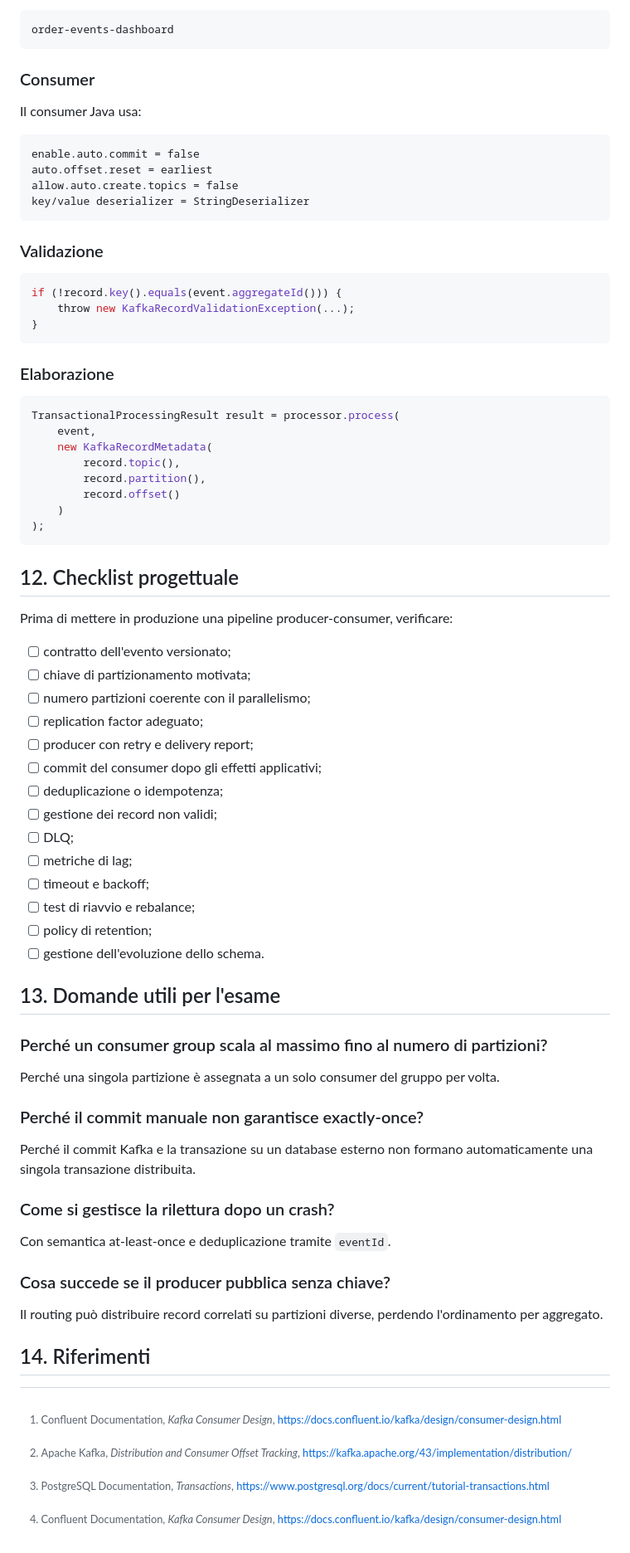
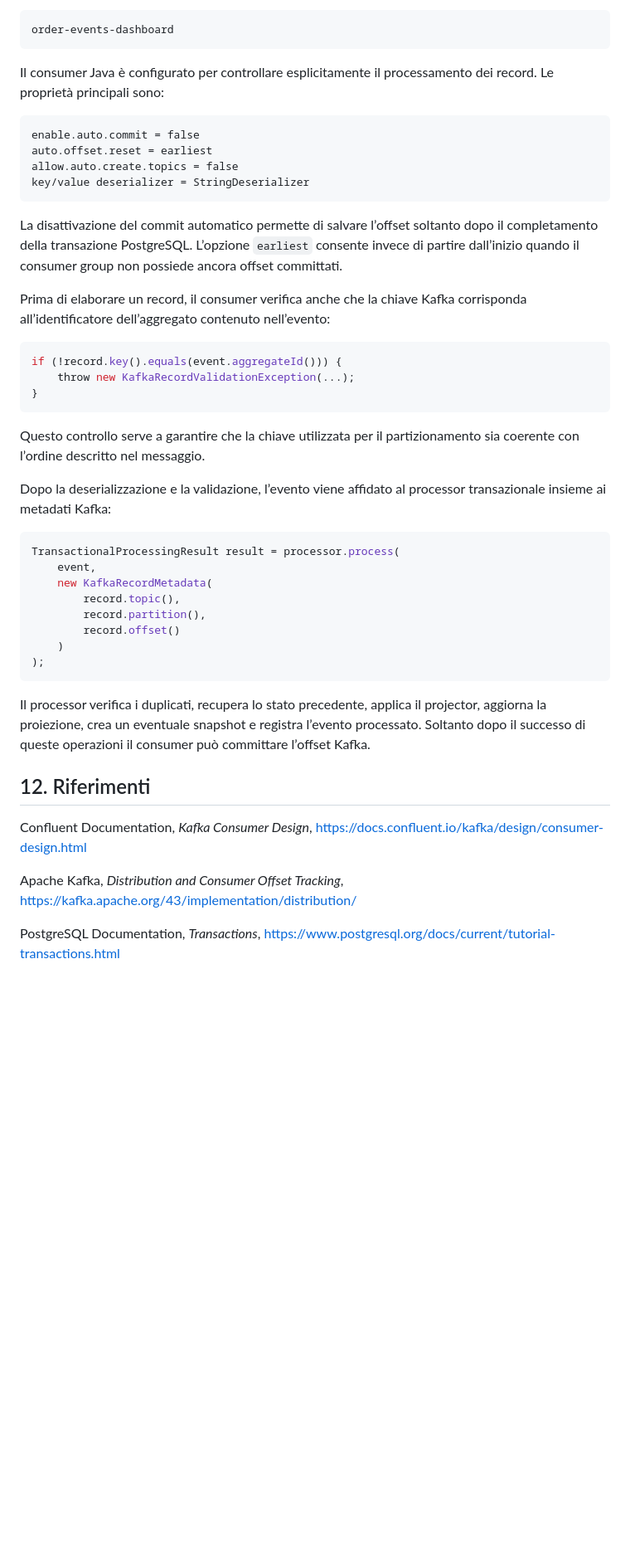
Before and after one commit to lfacchielli/orderflow-event-sourcing, a Markdown page: docs/03-producer-consumer-topic-partizioni.md, the part around one of its changes. Shown at 83% size. Drawn GitHub-style; blank space fills up the shorter version.

````diff
--- a/docs/03-producer-consumer-topic-partizioni.md
+++ b/docs/03-producer-consumer-topic-partizioni.md
@@ -327,9 +356,7 @@ Topic aggiuntivo predisposto:
 order-events-dashboard
 ```
 
-### Consumer
-
-Il consumer Java usa:
+Il consumer Java è configurato per controllare esplicitamente il processamento dei record. Le proprietà principali sono:
 
 ```text
 enable.auto.commit = false
@@ -338,7 +365,9 @@ allow.auto.create.topics = false
 key/value deserializer = StringDeserializer
 ```
 
-### Validazione
+La disattivazione del commit automatico permette di salvare l’offset soltanto dopo il completamento della transazione PostgreSQL. L’opzione `earliest` consente invece di partire dall’inizio quando il consumer group non possiede ancora offset committati.
+
+Prima di elaborare un record, il consumer verifica anche che la chiave Kafka corrisponda all’identificatore dell’aggregato contenuto nell’evento:
 
 ```java
 if (!record.key().equals(event.aggregateId())) {
@@ -346,7 +375,9 @@ if (!record.key().equals(event.aggregateId())) {
 }
 ```
 
-### Elaborazione
+Questo controllo serve a garantire che la chiave utilizzata per il partizionamento sia coerente con l’ordine descritto nel messaggio.
+
+Dopo la deserializzazione e la validazione, l’evento viene affidato al processor transazionale insieme ai metadati Kafka:
 
 ```java
 TransactionalProcessingResult result = processor.process(
@@ -359,45 +390,13 @@ TransactionalProcessingResult result = processor.process(
 );
 ```
 
-## 12. Checklist progettuale
+Il processor verifica i duplicati, recupera lo stato precedente, applica il projector, aggiorna la proiezione, crea un eventuale snapshot e registra l’evento processato. Soltanto dopo il successo di queste operazioni il consumer può committare l’offset Kafka.
 
-Prima di mettere in produzione una pipeline producer-consumer, verificare:
 
-- [ ] contratto dell'evento versionato;
-- [ ] chiave di partizionamento motivata;
-- [ ] numero partizioni coerente con il parallelismo;
-- [ ] replication factor adeguato;
-- [ ] producer con retry e delivery report;
-- [ ] commit del consumer dopo gli effetti applicativi;
-- [ ] deduplicazione o idempotenza;
-- [ ] gestione dei record non validi;
-- [ ] DLQ;
-- [ ] metriche di lag;
-- [ ] timeout e backoff;
-- [ ] test di riavvio e rebalance;
-- [ ] policy di retention;
-- [ ] gestione dell'evoluzione dello schema.
+## 12. Riferimenti
 
-## 13. Domande utili per l'esame
+Confluent Documentation, *Kafka Consumer Design*, https://docs.confluent.io/kafka/design/consumer-design.html
 
-### Perché un consumer group scala al massimo fino al numero di partizioni?
+Apache Kafka, *Distribution and Consumer Offset Tracking*, https://kafka.apache.org/43/implementation/distribution/
 
-Perché una singola partizione è assegnata a un solo consumer del gruppo per volta.
-
-### Perché il commit manuale non garantisce exactly-once?
-
-Perché il commit Kafka e la transazione su un database esterno non formano automaticamente una singola transazione distribuita.
-
-### Come si gestisce la rilettura dopo un crash?
-
-Con semantica at-least-once e deduplicazione tramite `eventId`.
-
-### Cosa succede se il producer pubblica senza chiave?
-
-Il routing può distribuire record correlati su partizioni diverse, perdendo l'ordinamento per aggregato.
-
-## 14. Riferimenti
-
-[^consumer-design]: Confluent Documentation, *Kafka Consumer Design*, https://docs.confluent.io/kafka/design/consumer-design.html
-[^kafka-offsets]: Apache Kafka, *Distribution and Consumer Offset Tracking*, https://kafka.apache.org/43/implementation/distribution/
-[^postgres-transactions]: PostgreSQL Documentation, *Transactions*, https://www.postgresql.org/docs/current/tutorial-transactions.html
+PostgreSQL Documentation, *Transactions*, https://www.postgresql.org/docs/current/tutorial-transactions.html
````
Also changed, not shown: other parts of docs/03-producer-consumer-topic-partizioni.md (+110 -81 lines).
